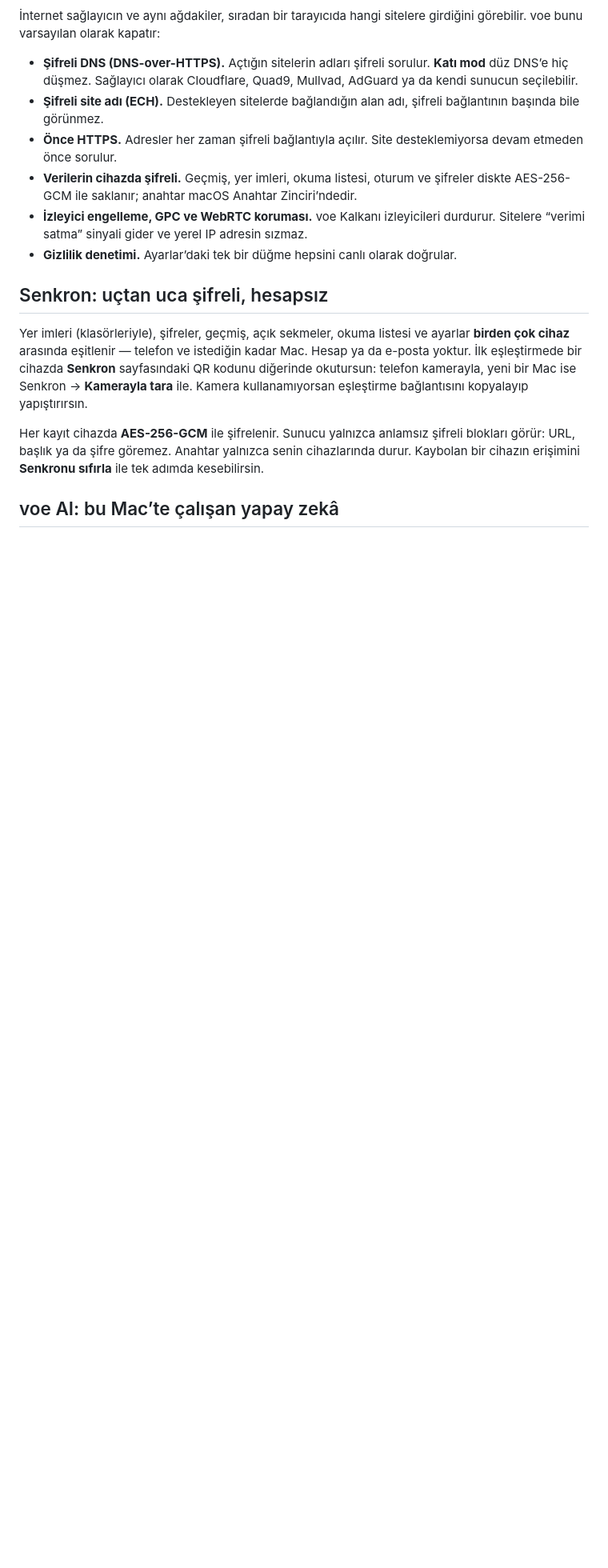
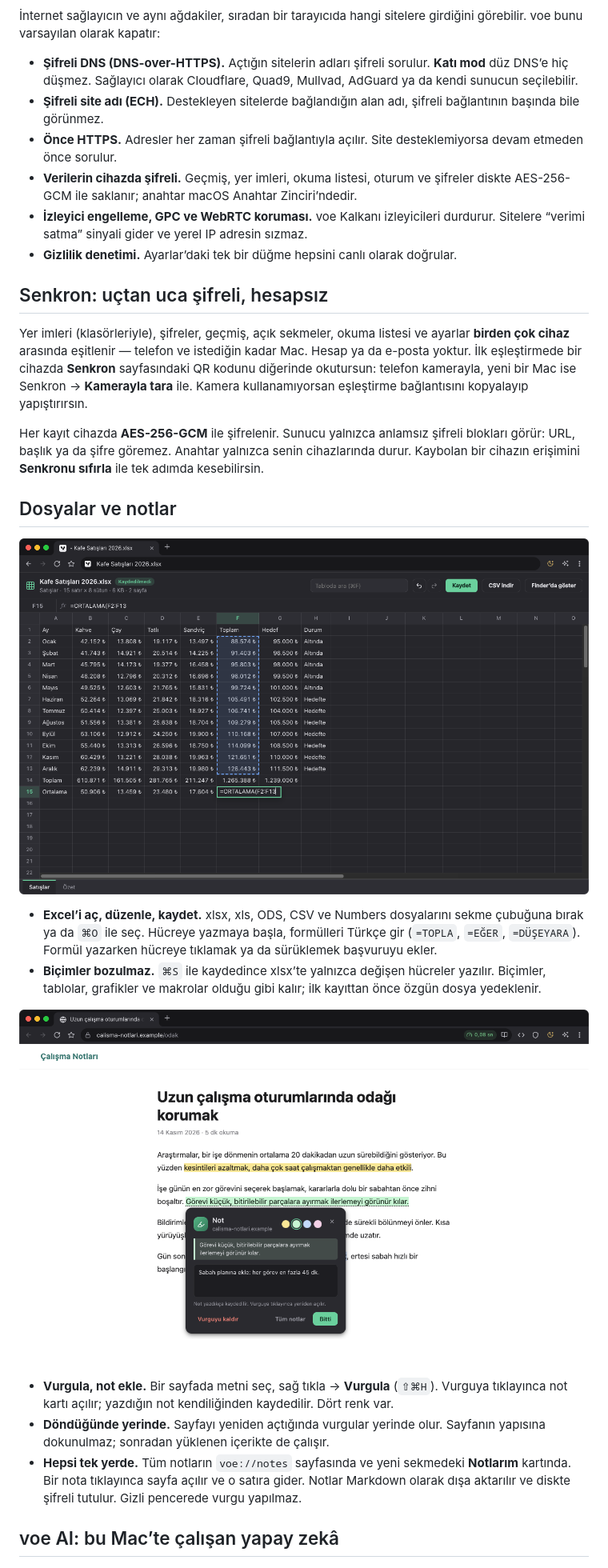
Before and after one commit to dev-cagri/voe, a Markdown page: README.md, the part around one of its changes. Shown at 80% size. GitHub-like rendering; pictures changed too: .github/assets/notes-highlights.png (added), .github/assets/sheet-editor.png (added); blank space fills up the shorter version.

Commit message:
0.4.0: notlar ve vurgular, site verilerini temizleme, ekran görüntüleri

```diff
--- a/README.md
+++ b/README.md
@@ -86,6 +86,23 @@ Yer imleri (klasörleriyle), şifreler, geçmiş, açık sekmeler, okuma listesi
 
 Her kayıt cihazda **AES-256-GCM** ile şifrelenir. Sunucu yalnızca anlamsız şifreli blokları görür: URL, başlık ya da şifre göremez. Anahtar yalnızca senin cihazlarında durur. Kaybolan bir cihazın erişimini **Senkronu sıfırla** ile tek adımda kesebilirsin.
 
+## Dosyalar ve notlar
+
+<p align="center">
+  <img src=".github/assets/sheet-editor.png" alt="voe’da açık bir Excel dosyası: Ortalama satırında =ORTALAMA( yazılırken Toplam sütunundaki F2:F13 aralığı fareyle seçilmiş; üstte “Kaydedilmedi” rozeti ve Kaydet düğmesi" width="100%">
+</p>
+
+- **Excel’i aç, düzenle, kaydet.** xlsx, xls, ODS, CSV ve Numbers dosyalarını sekme çubuğuna bırak ya da `⌘O` ile seç. Hücreye yazmaya başla, formülleri Türkçe gir (`=TOPLA`, `=EĞER`, `=DÜŞEYARA`). Formül yazarken hücreye tıklamak ya da sürüklemek başvuruyu ekler.
+- **Biçimler bozulmaz.** `⌘S` ile kaydedince xlsx’te yalnızca değişen hücreler yazılır. Biçimler, tablolar, grafikler ve makrolar olduğu gibi kalır; ilk kayıttan önce özgün dosya yedeklenir.
+
+<p align="center">
+  <img src=".github/assets/notes-highlights.png" alt="Bir makalede sarı, yeşil ve mavi vurgular; yeşil vurgunun altında açılan not kartında bir not ve renk seçenekleri" width="100%">
+</p>
+
+- **Vurgula, not ekle.** Bir sayfada metni seç, sağ tıkla → **Vurgula** (`⇧⌘H`). Vurguya tıklayınca not kartı açılır; yazdığın not kendiliğinden kaydedilir. Dört renk var.
+- **Döndüğünde yerinde.** Sayfayı yeniden açtığında vurgular yerinde olur. Sayfanın yapısına dokunulmaz; sonradan yüklenen içerikte de çalışır.
+- **Hepsi tek yerde.** Tüm notların `voe://notes` sayfasında ve yeni sekmedeki **Notlarım** kartında. Bir nota tıklayınca sayfa açılır ve o satıra gider. Notlar Markdown olarak dışa aktarılır ve diskte şifreli tutulur. Gizli pencerede vurgu yapılmaz.
+
 ## voe AI: bu Mac’te çalışan yapay zekâ
 
 <p align="center">
```
Also changed, not shown: other parts of README.md (+3 -0 lines), CHANGELOG.md (+11 -0 lines), README.en.md (+20 -0 lines).
